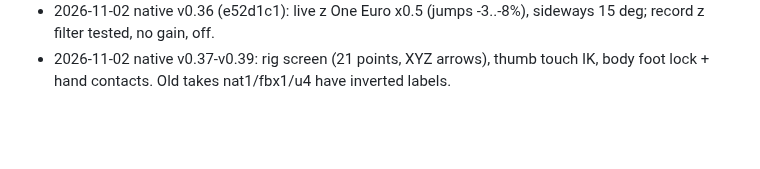
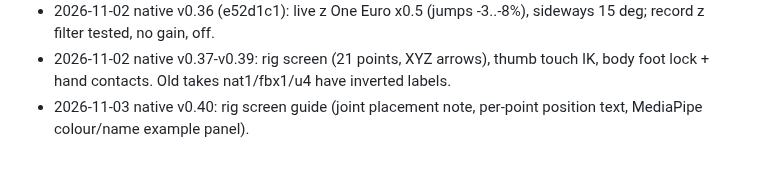
Before and after one commit to yonddu/3d-hand, a Markdown page: docs/CLAUDE_HANDOFF.md, the part around the change. Rendered like a GitHub page; blank space fills up the shorter version.

```diff
--- a/docs/CLAUDE_HANDOFF.md
+++ b/docs/CLAUDE_HANDOFF.md
@@ -91,3 +91,4 @@ v0.7의 원본 추적 경로를 유지하고 FBX 저장 코드·UI·검사를
 - 2026-11-02 native v0.35 (31d6bee, fix 134d21b): body tracking drives a full-body Mixamo/VRM skin (body.js), body record -> GLB. Next: manual bone mapping.
 - 2026-11-02 native v0.36 (e52d1c1): live z One Euro x0.5 (jumps -3..-8%), sideways 15 deg; record z filter tested, no gain, off.
 - 2026-11-02 native v0.37-v0.39: rig screen (21 points, XYZ arrows), thumb touch IK, body foot lock + hand contacts. Old takes nat1/fbx1/u4 have inverted labels.
+- 2026-11-03 native v0.40: rig screen guide (joint placement note, per-point position text, MediaPipe colour/name example panel).
```
Also changed, not shown: docs/handoffs/2026-11-01-native-quest-hand.md (+6 -0 lines).
